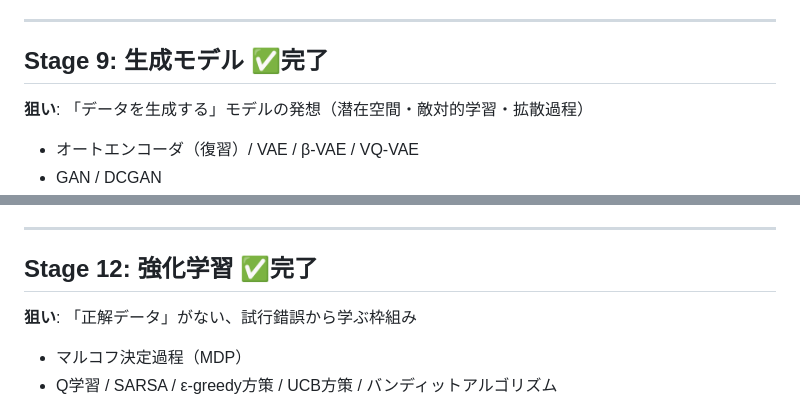
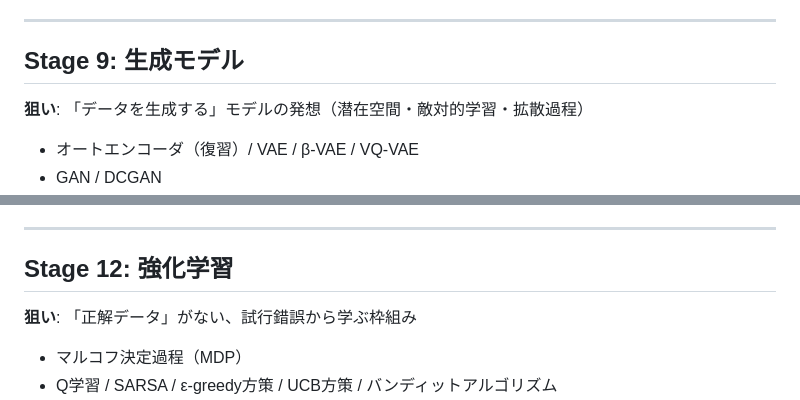
Before and after one commit to kenobix/Claude_practice, a Markdown page: 260804/roadmap.md, 2 parts joined by grey strips. GitHub-like rendering.

```diff
--- a/260804/roadmap.md
+++ b/260804/roadmap.md
@@ -162,7 +162,7 @@ BERTファインチューニング(Accuracy 0.698)はStage7のLSTM(0.613)を上
 
 ---
 
-## Stage 9: 生成モデル ✅完了
+## Stage 9: 生成モデル
 **狙い**: 「データを生成する」モデルの発想（潜在空間・敵対的学習・拡散過程）
 
 - オートエンコーダ（復習）/ VAE / β-VAE / VQ-VAE
@@ -211,7 +211,7 @@ VAEは潜在空間のなめらかさを可視化、DCGANはVAEの約20倍の学
 
 ---
 
-## Stage 12: 強化学習 ✅完了
+## Stage 12: 強化学習
 **狙い**: 「正解データ」がない、試行錯誤から学ぶ枠組み
 
 - マルコフ決定過程（MDP）
```
Also changed, not shown: other parts of 260804/roadmap.md (+5 -5 lines).
